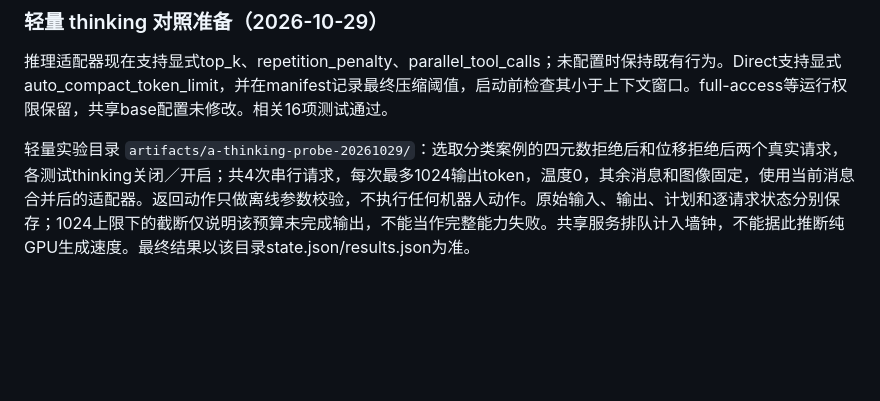
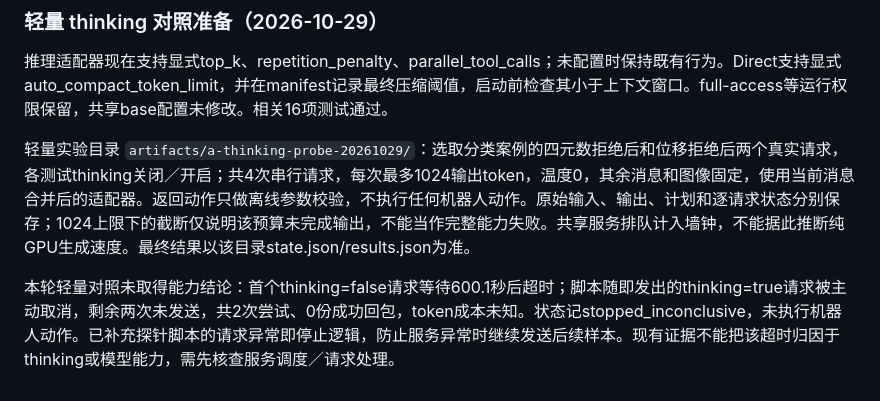
Before and after one commit to Kang-YC/Agent-Action-Model, a Markdown page: docs/a-line.md, the part around the change. Drawn GitHub-style; blank space fills up the shorter version.

Commit message:
docs(a-line): record inconclusive bounded thinking probe

```diff
--- a/docs/a-line.md
+++ b/docs/a-line.md
@@ -195,3 +195,5 @@ harness工作树冻结在 bf7edbab9fb09e3f7ca3ccfc41eaec629a94bd42；reference
 推理适配器现在支持显式top_k、repetition_penalty、parallel_tool_calls；未配置时保持既有行为。Direct支持显式auto_compact_token_limit，并在manifest记录最终压缩阈值，启动前检查其小于上下文窗口。full-access等运行权限保留，共享base配置未修改。相关16项测试通过。
 
 轻量实验目录 `artifacts/a-thinking-probe-20261029/`：选取分类案例的四元数拒绝后和位移拒绝后两个真实请求，各测试thinking关闭／开启；共4次串行请求，每次最多1024输出token，温度0，其余消息和图像固定，使用当前消息合并后的适配器。返回动作只做离线参数校验，不执行任何机器人动作。原始输入、输出、计划和逐请求状态分别保存；1024上限下的截断仅说明该预算未完成输出，不能当作完整能力失败。共享服务排队计入墙钟，不能据此推断纯GPU生成速度。最终结果以该目录state.json/results.json为准。
+
+本轮轻量对照未取得能力结论：首个thinking=false请求等待600.1秒后超时；脚本随即发出的thinking=true请求被主动取消，剩余两次未发送，共2次尝试、0份成功回包，token成本未知。状态记stopped_inconclusive，未执行机器人动作。已补充探针脚本的请求异常即停止逻辑，防止服务异常时继续发送后续样本。现有证据不能把该超时归因于thinking或模型能力，需先核查服务调度／请求处理。
```
